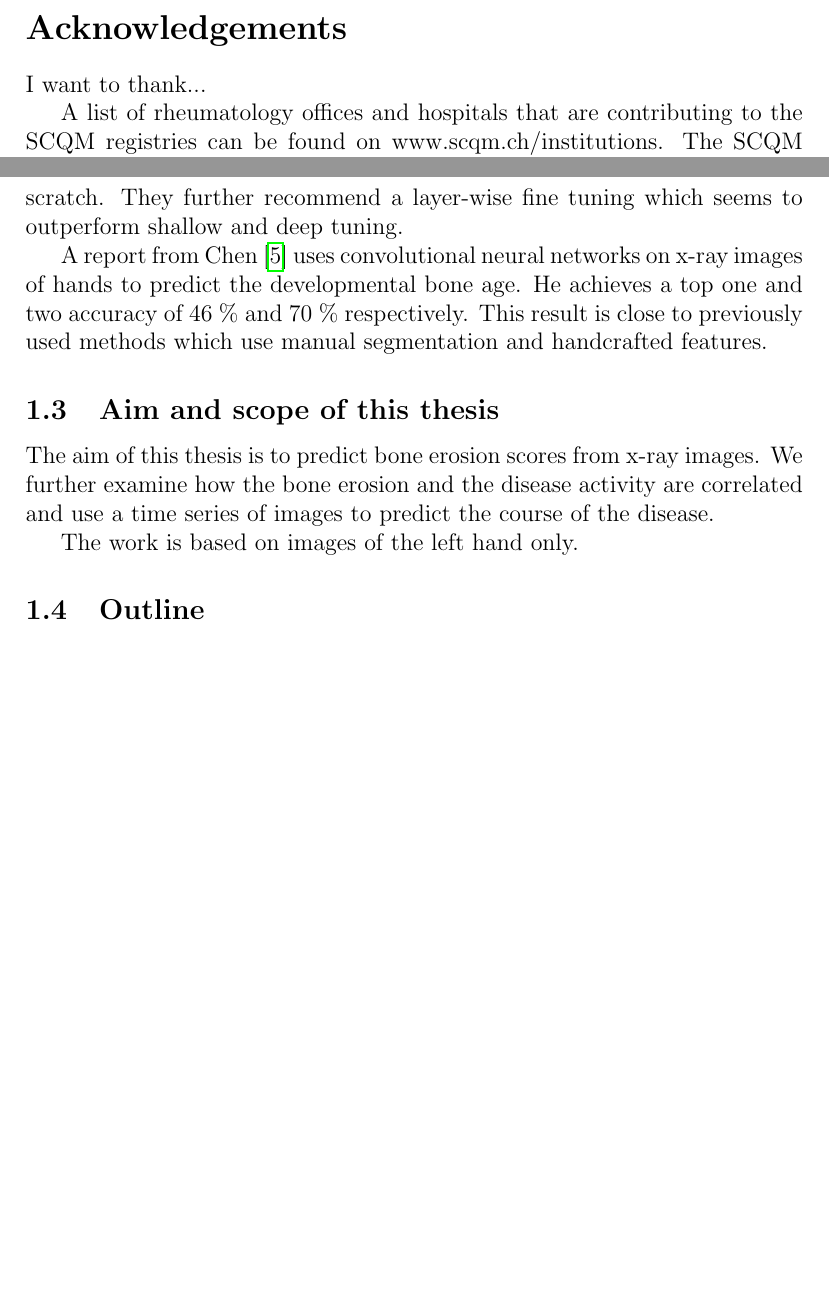
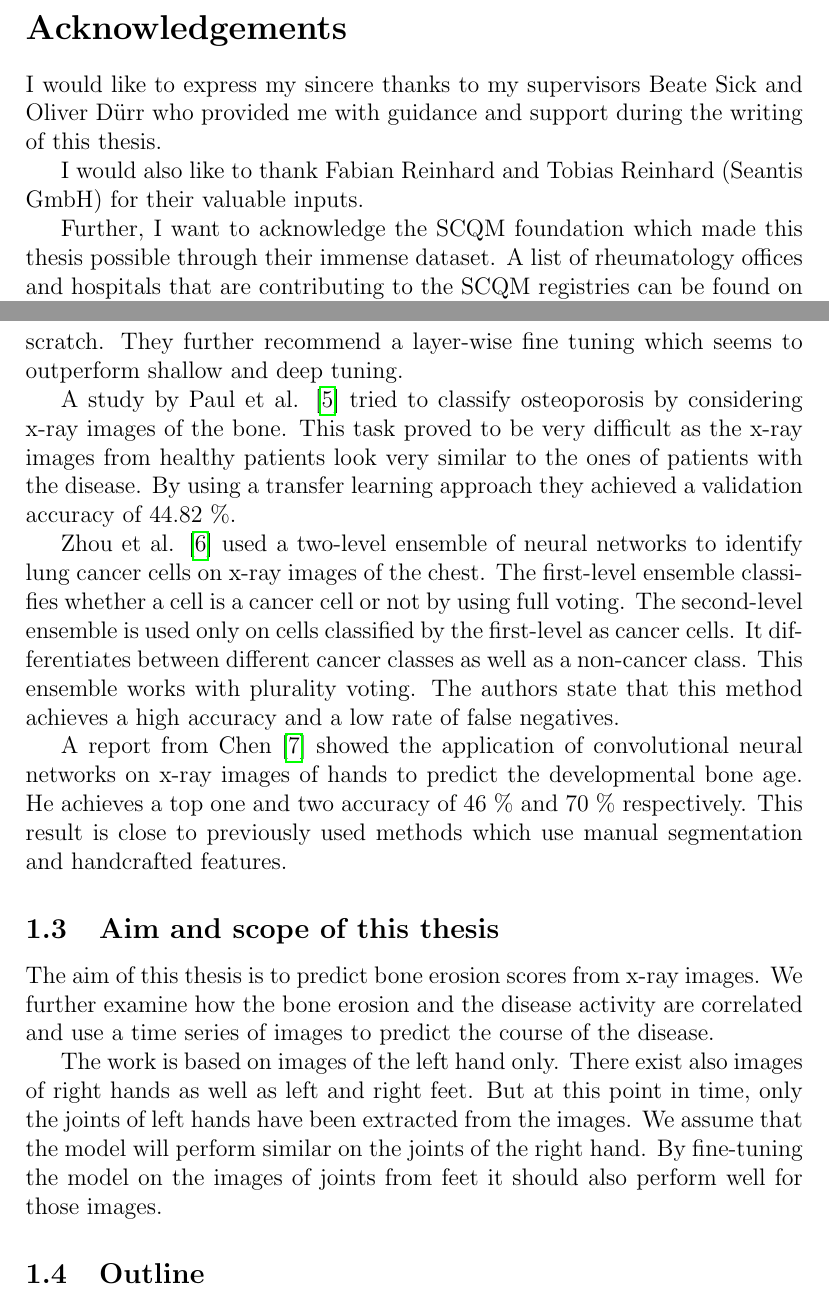
Before and after one commit to janickrohrbach/arthritis-net, a LaTeX document (doc/project.tex): two parts of pages 4 and 7 of 11, joined at a grey line, cut so that both start at the same text, the shorter picture padded with empty space. Compiled offline with pdfLaTeX.

Commit message:
more related literature

```diff
--- a/doc/project.tex
+++ b/doc/project.tex
@@ -55,9 +55,11 @@ Abstract goes here
 \newpage
 
 \section*{Acknowledgements}
-I want to thank...
+I would like to express my sincere thanks to my supervisors Beate Sick and Oliver Dürr who provided me with guidance and support during the writing of this thesis.
 
-A list of rheumatology offices and hospitals that are contributing to the SCQM registries can be found on www.scqm.ch/institutions. The SCQM is financially supported by pharmaceutical industries and donors. A list of financial supporters can be found on www.scqm.ch/sponsors.
+I would also like to thank Fabian Reinhard and Tobias Reinhard (Seantis GmbH) for their valuable inputs.
+
+Further, I want to acknowledge the SCQM foundation which made this thesis possible through their immense dataset. A list of rheumatology offices and hospitals that are contributing to the SCQM registries can be found on www.scqm.ch/institutions. The SCQM is financially supported by pharmaceutical industries and donors. A list of financial supporters can be found on www.scqm.ch/sponsors.
 
 \newpage
 
@@ -90,7 +92,11 @@ There are several applications where convolutional neural networks are used in m
 
 A recent paper from Tajbakhsh et al. \cite{tajbakhsh_2017} investigated whether fine-tuning a pre-trained CNN is better than training a CNN from scratch when applied to medical images. They find that pre-trained networks with fine-tuning always outperformed or at least performed as well as CNNs trained from scratch. They further recommend a layer-wise fine tuning which seems to outperform shallow and deep tuning.
 
-A report from Chen \cite{chen_2016} uses convolutional neural networks on x-ray images of hands to predict the developmental bone age. He achieves a top one and two accuracy of 46 \% and 70 \% respectively. This result is close to previously used methods which use manual segmentation and handcrafted features.
+A study by Paul et al. \cite{paul_2017} tried to classify osteoporosis by considering x-ray images of the bone. This task proved to be very difficult as the x-ray images from healthy patients look very similar to the ones of patients with the disease. By using a transfer learning approach they achieved a validation accuracy of 44.82 \%.
+
+Zhou et al. \cite{zhou_2002} used a two-level ensemble of neural networks to identify lung cancer cells on x-ray images of the chest. The first-level ensemble classifies whether a cell is a cancer cell or not by using full voting. The second-level ensemble is used only on cells classified by the first-level as cancer cells. It differentiates between different cancer classes as well as a non-cancer class. This ensemble works with plurality voting. The authors state that this method achieves a high accuracy and a low rate of false negatives.
+
+A report from Chen \cite{chen_2016} showed the application of convolutional neural networks on x-ray images of hands to predict the developmental bone age. He achieves a top one and two accuracy of 46 \% and 70 \% respectively. This result is close to previously used methods which use manual segmentation and handcrafted features.
 
 
 
@@ -102,15 +108,11 @@ A report from Chen \cite{chen_2016} uses convolutional neural networks on x-ray
 
 The aim of this thesis is to predict bone erosion scores from x-ray images. We further examine how the bone erosion and the disease activity are correlated and use a time series of images to predict the course of the disease.
 
-The work is based on images of the left hand only.
+The work is based on images of the left hand only. There exist also images of right hands as well as left and right feet. But at this point in time, only the joints of left hands have been extracted from the images. We assume that the model will perform similar on the joints of the right hand. By fine-tuning the model on the images of joints from feet it should also perform well for those images.
 
 
 % Formuliert das Ziel der Arbeit
 % Verweist auf die offizielle Aufgabenstellung des/der Dozierenden im Anhang
-% (Pflichtenheft, Spezifikation)
-% (Spezifiziert die Anforderungen an das Resultat der Arbeit)
-% (Angaben zum Zielpublikum: nennt das für die Arbeit vorausgesetzte Wissen)
-% (Terminologie: Definiert die in der Arbeit verwendeten Begriffe)
 
 \subsection{Outline}
 
```
Also changed, not shown: doc/references.bib (+20 -0 lines), doc/project.pdf.
